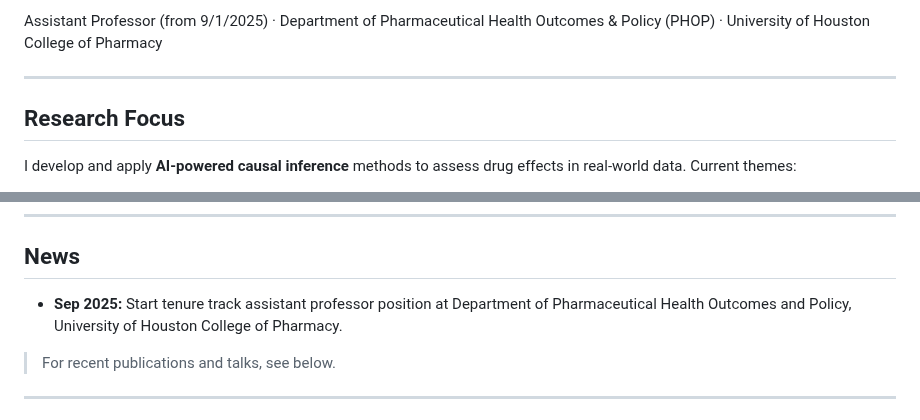
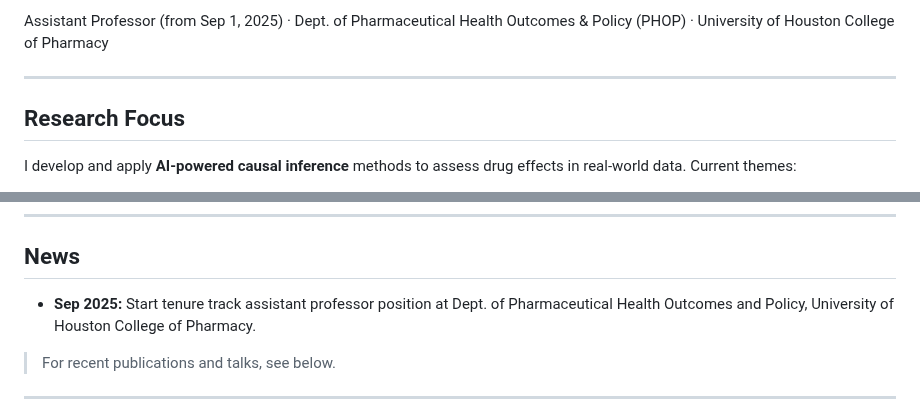
Before and after one commit to tianshengwang/tianshengwang.github.io, a Markdown page: index.md, 2 parts joined by grey strips. Drawn GitHub-style.

```diff
--- a/index.md
+++ b/index.md
@@ -1,5 +1,5 @@
 
-Assistant Professor (from 9/1/2025) · Department of Pharmaceutical Health Outcomes & Policy (PHOP) · University of Houston College of Pharmacy
+Assistant Professor (from Sep 1, 2025) · Dept. of Pharmaceutical Health Outcomes & Policy (PHOP) · University of Houston College of Pharmacy
 
 ---
 
@@ -15,7 +15,7 @@ I develop and apply **AI-powered causal inference** methods to assess drug effec
 
 ## News
 
-* **Sep 2025:** Start tenure track assistant professor position at Department of Pharmaceutical Health Outcomes and Policy, University of Houston College of Pharmacy.
+* **Sep 2025:** Start tenure track assistant professor position at Dept. of Pharmaceutical Health Outcomes and Policy, University of Houston College of Pharmacy.
 > For recent publications and talks, see below.
 
 ---
```
